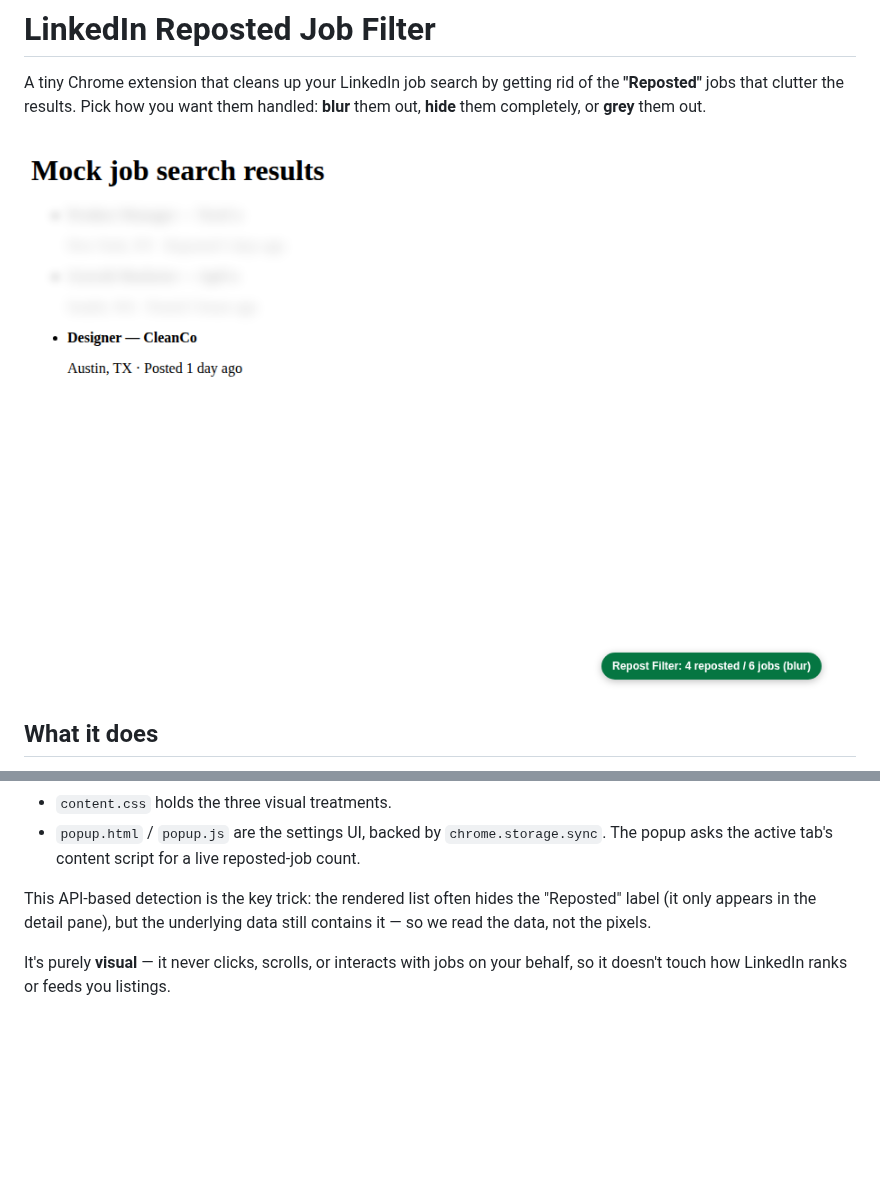
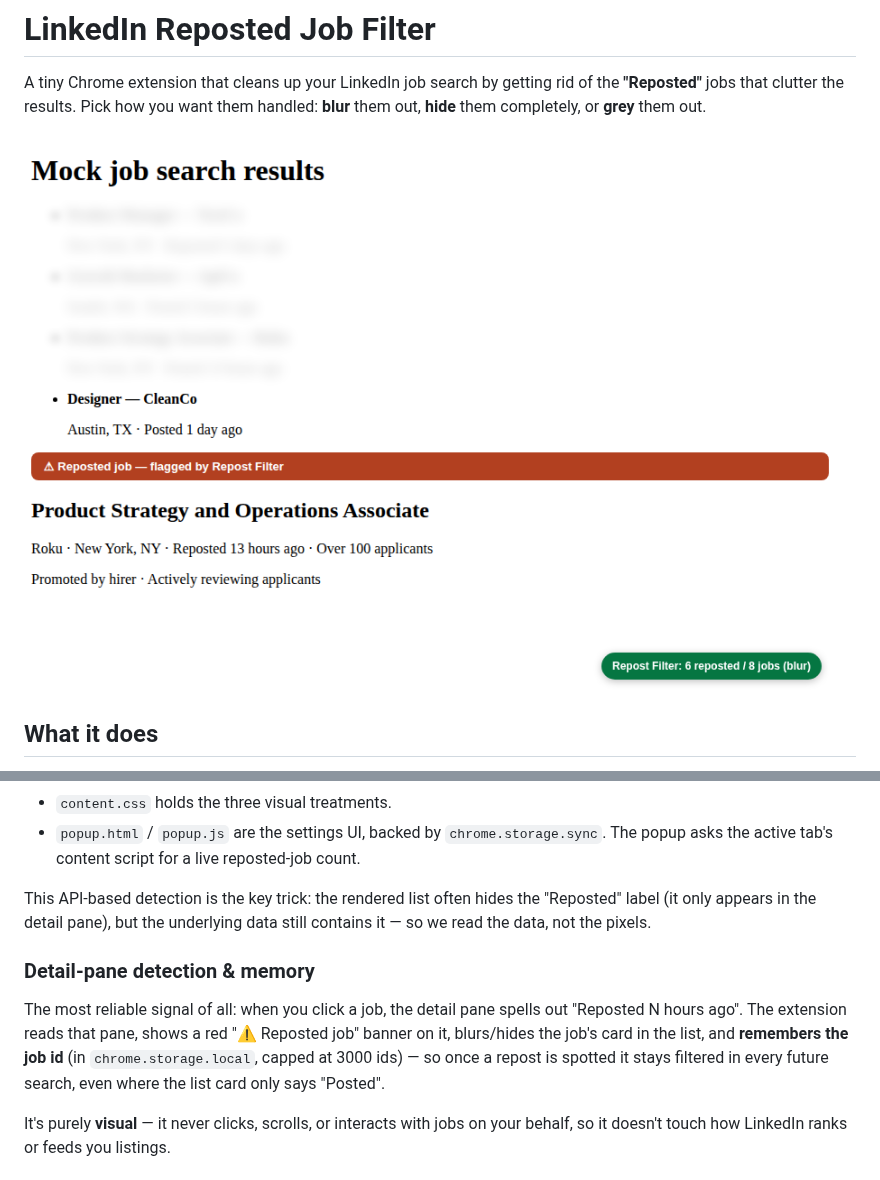
Before and after one commit to pratham-sharma-10/Projects, a Markdown page: linkedin-repost-filter/README.md, 2 parts joined by grey strips. Drawn GitHub-style; pictures changed too: linkedin-repost-filter/demo.png; blank space fills up the shorter version.

```diff
--- a/linkedin-repost-filter/README.md
+++ b/linkedin-repost-filter/README.md
@@ -62,6 +62,15 @@ This API-based detection is the key trick: the rendered list often hides the
 "Reposted" label (it only appears in the detail pane), but the underlying data
 still contains it — so we read the data, not the pixels.
 
+### Detail-pane detection & memory
+
+The most reliable signal of all: when you click a job, the detail pane spells
+out "Reposted N hours ago". The extension reads that pane, shows a red
+"⚠ Reposted job" banner on it, blurs/hides the job's card in the list, and
+**remembers the job id** (in `chrome.storage.local`, capped at 3000 ids) — so
+once a repost is spotted it stays filtered in every future search, even where
+the list card only says "Posted".
+
 It's purely **visual** — it never clicks, scrolls, or interacts with jobs on
 your behalf, so it doesn't touch how LinkedIn ranks or feeds you listings.
 
```
Also changed, not shown: 3 other files.
